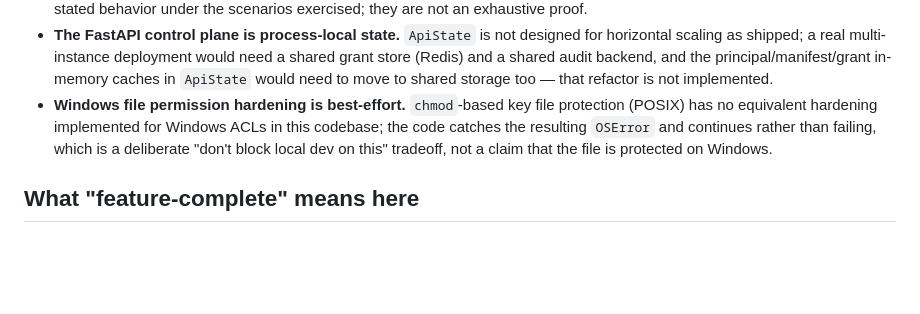
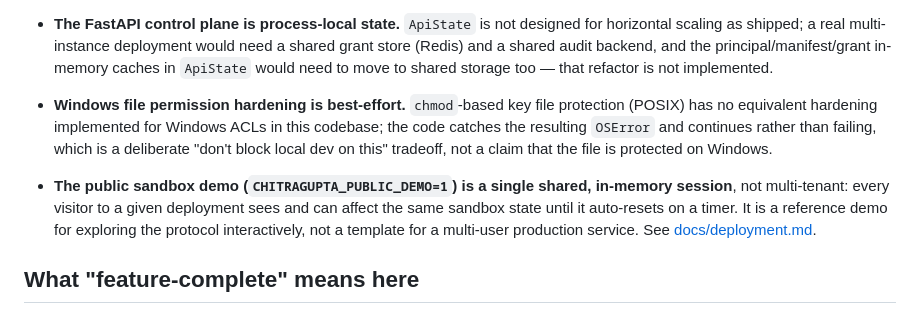
Before and after one commit to nishanttyagi28/chitragupta-protocol, a Markdown page: docs/limitations.md, the part around the change. Rendered like a GitHub page; blank space fills up the shorter version.

Commit message:
Document the public sandbox demo's single-shared-session limitation

```diff
--- a/docs/limitations.md
+++ b/docs/limitations.md
@@ -68,6 +68,13 @@ versioned, experimental protocol (schema `1.0`). It is **not**:
   local dev on this" tradeoff, not a claim that the file is protected on
   Windows.
 
+- **The public sandbox demo (`CHITRAGUPTA_PUBLIC_DEMO=1`) is a single
+  shared, in-memory session**, not multi-tenant: every visitor to a given
+  deployment sees and can affect the same sandbox state until it
+  auto-resets on a timer. It is a reference demo for exploring the
+  protocol interactively, not a template for a multi-user production
+  service. See [docs/deployment.md](deployment.md#public-sandbox-demo-mode).
+
 ## What "feature-complete" means here
 
 Every capability listed in the original specification (protocol lifecycle,
```
